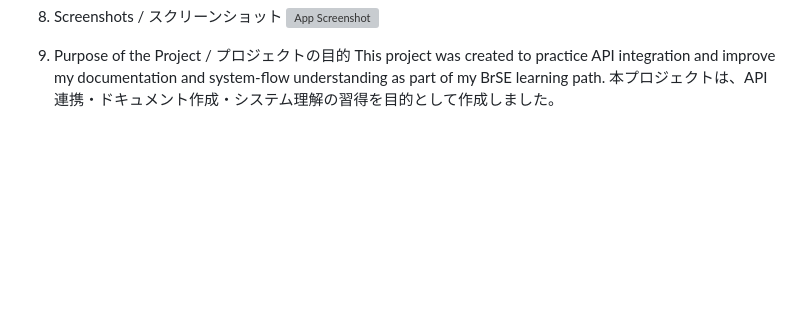
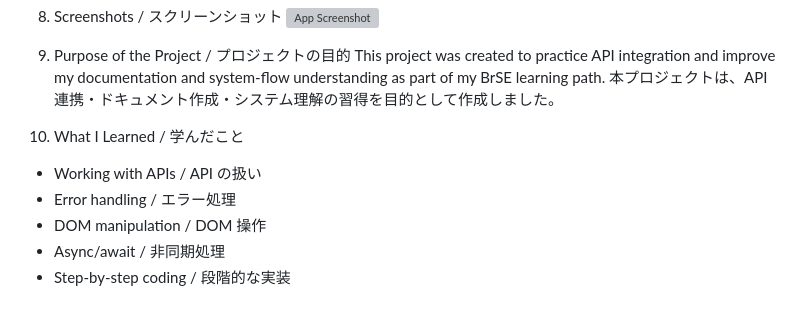
Before and after one commit to MaiBii/Weather-use-api, a Markdown page: readme.md, the part around the change. Rendered like a GitHub page; blank space fills up the shorter version; grey boxes are pictures that could not be loaded.

```diff
--- a/readme.md
+++ b/readme.md
@@ -53,3 +53,10 @@ https://api.openweathermap.org/data/2.5/weather?q=Tokyo&appid=YOUR_API_KEY
 9. Purpose of the Project / プロジェクトの目的
 This project was created to practice API integration and improve my documentation and system‑flow understanding as part of my BrSE learning path.
 本プロジェクトは、API 連携・ドキュメント作成・システム理解の習得を目的として作成しました。
+
+10. What I Learned / 学んだこと
+- Working with APIs / API の扱い
+- Error handling / エラー処理
+- DOM manipulation / DOM 操作
+- Async/await / 非同期処理
+- Step‑by‑step coding / 段階的な実装
```
